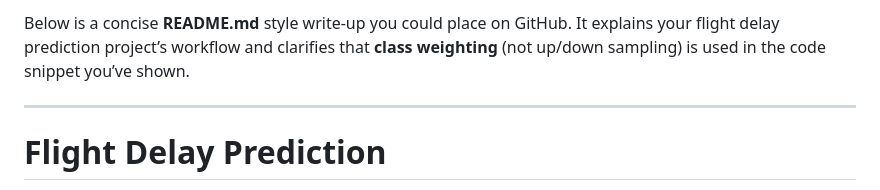
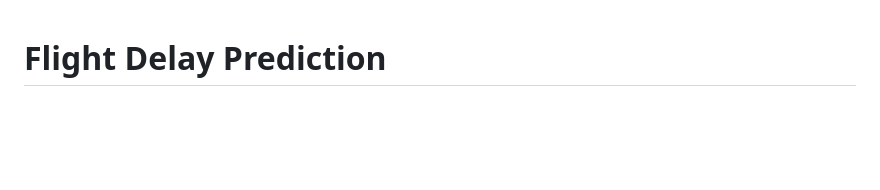
Before and after one commit to kavyaemani/Machine-Learning-Flight-Delay-Prediction, a Markdown page: README.md, the part around the change. GitHub-like rendering; blank space fills up the shorter version.

```diff
--- a/README.md
+++ b/README.md
@@ -1,7 +1,3 @@
-Below is a concise **README.md** style write-up you could place on GitHub. It explains your flight delay prediction project’s workflow and clarifies that **class weighting** (not up/down sampling) is used in the code snippet you’ve shown.
-
----
-
 # Flight Delay Prediction
 
 This project explores various machine learning methods to predict flight delays using a dataset of flight records. Our goal is to handle class imbalance (delays vs. non-delays) by **assigning higher weights** to the minority class rather than performing up/down sampling.
```
